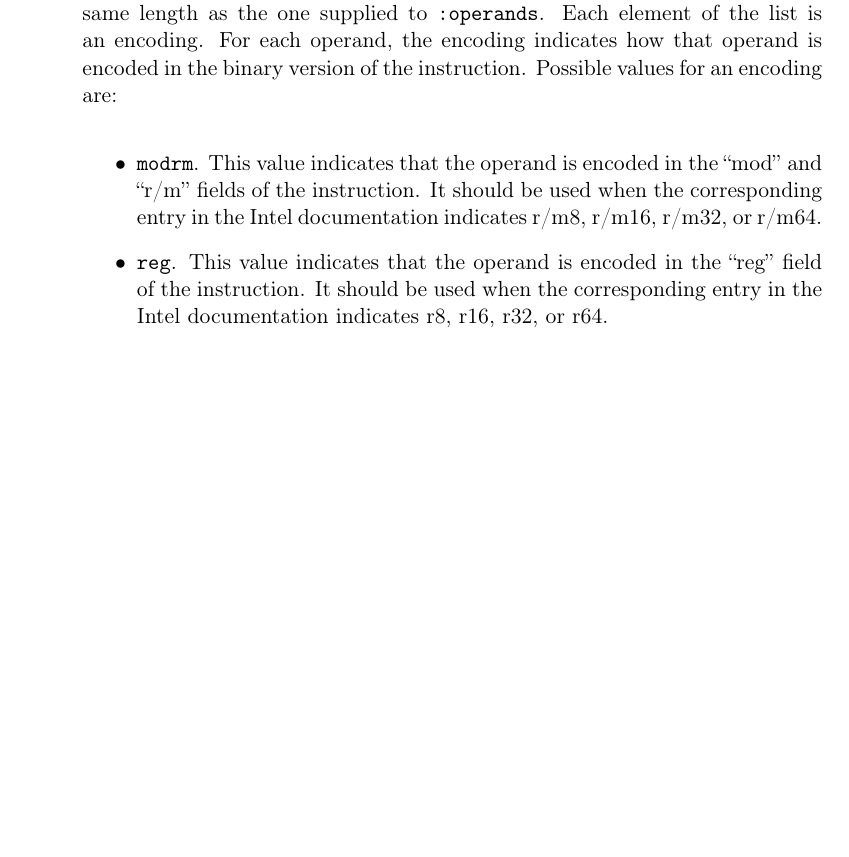
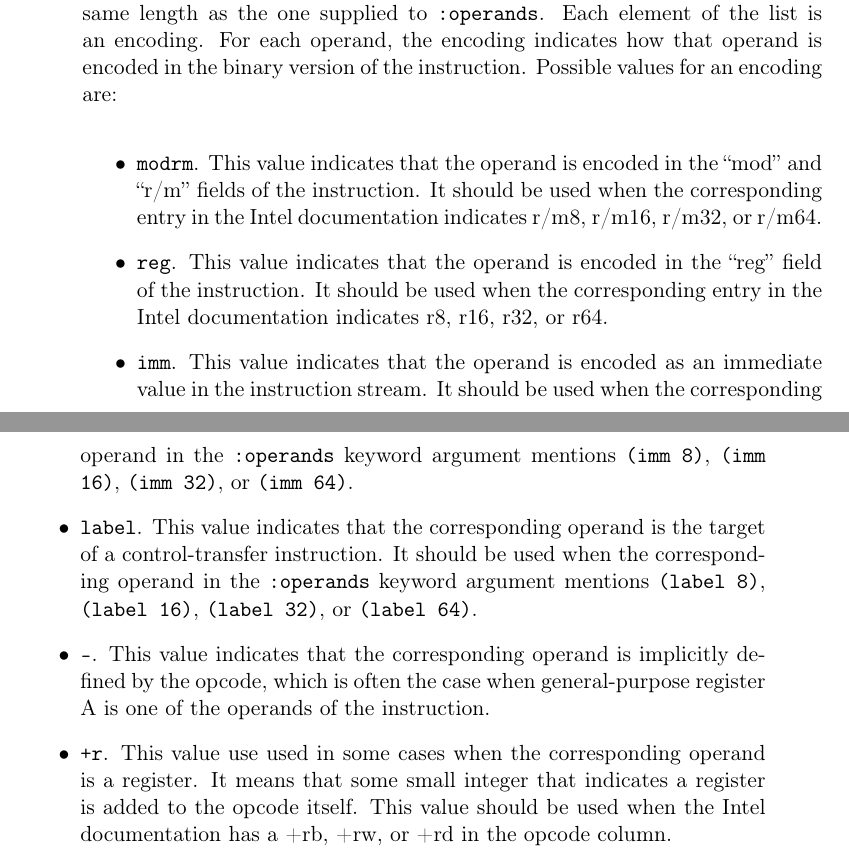
Before and after one commit to robert-strandh/Cluster, a LaTeX book (Documentation/cluster.tex, which reads Documentation/chap-x86-instruction-database.tex): part of page 9 of 13 before the commit and two parts of pages 9 and 10 of 13 after it, the two joined at a grey line, cut so that both start at the same text, the shorter picture padded with empty space. Compiled offline with pdfLaTeX.

Commit message:
Finish section on encodings.

```diff
--- a/Documentation/chap-x86-instruction-database.tex
+++ b/Documentation/chap-x86-instruction-database.tex
@@ -98,4 +98,23 @@ encoding are:
   in the ``reg'' field of the instruction.  It should be used when the
   corresponding entry in the Intel documentation indicates r8, r16,
   r32, or r64.
+\item \texttt{imm}.  This value indicates that the operand is encoded
+  as an immediate value in the instruction stream.  It should be used
+  when the corresponding operand in the \texttt{:operands} keyword
+  argument mentions \texttt{(imm 8)}, \texttt{(imm 16)}, \texttt{(imm
+    32)}, or \texttt{(imm 64)}.
+\item \texttt{label}.  This value indicates that the corresponding
+  operand is the target of a control-transfer instruction.  It should
+  be used when the corresponding operand in the \texttt{:operands}
+  keyword argument mentions \texttt{(label 8)}, \texttt{(label 16)},
+  \texttt{(label 32)}, or \texttt{(label 64)}.
+\item \texttt{-}.  This value indicates that the corresponding operand
+  is implicitly defined by the opcode, which is often the case when
+  general-purpose register A is one of the operands of the
+  instruction.
+\item \texttt{+r}.  This value use used in some cases when the
+  corresponding operand is a register.  It means that some small
+  integer that indicates a register is added to the opcode itself.
+  This value should be used when the Intel documentation has a +rb,
+  +rw, or +rd in the opcode column.
 \end{itemize}
```
